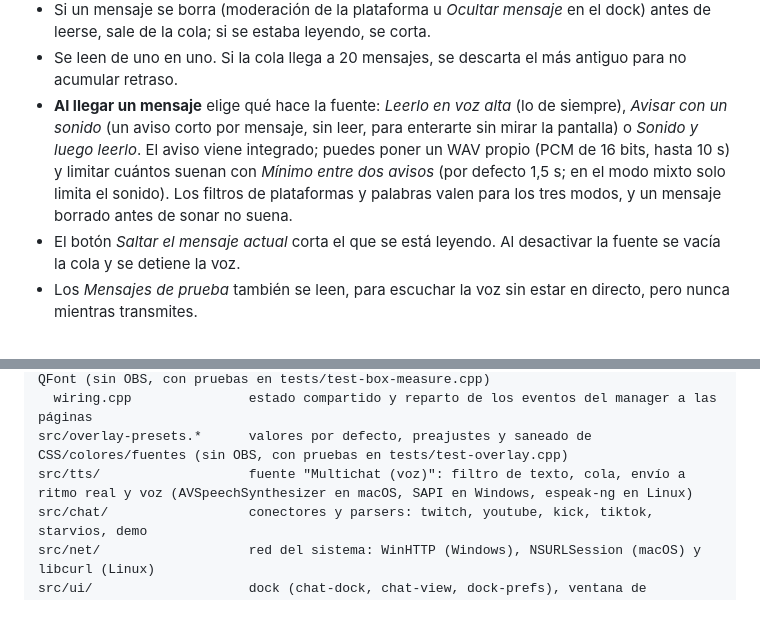
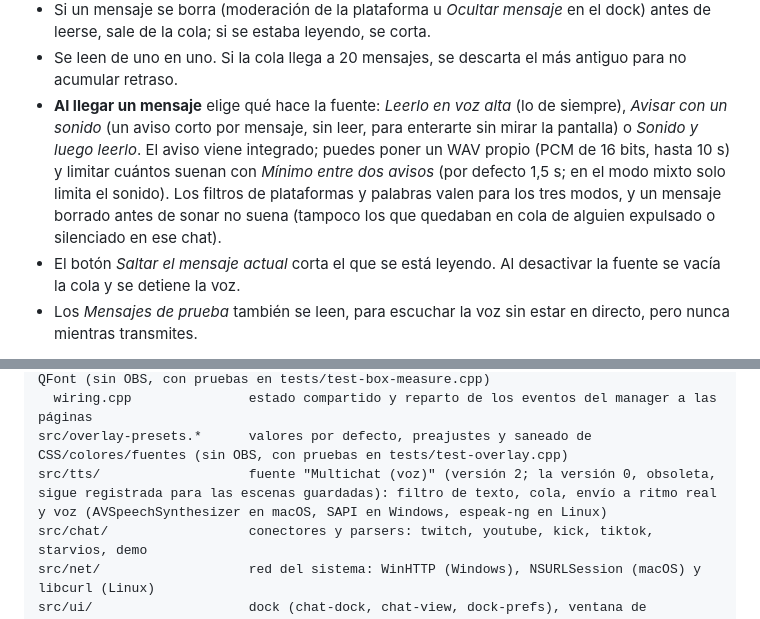
Before and after one commit to alejox/multi-chat, a Markdown page: README.md, 2 parts joined by grey strips. Drawn GitHub-style.

```diff
--- a/README.md
+++ b/README.md
@@ -201,7 +201,7 @@ Qué se lee y qué no:
 - Un mensaje con una palabra bloqueada no se lee entero.
 - Si un mensaje se borra (moderación de la plataforma u *Ocultar mensaje* en el dock) antes de leerse, sale de la cola; si se estaba leyendo, se corta.
 - Se leen de uno en uno. Si la cola llega a 20 mensajes, se descarta el más antiguo para no acumular retraso.
-- **Al llegar un mensaje** elige qué hace la fuente: *Leerlo en voz alta* (lo de siempre), *Avisar con un sonido* (un aviso corto por mensaje, sin leer, para enterarte sin mirar la pantalla) o *Sonido y luego leerlo*. El aviso viene integrado; puedes poner un WAV propio (PCM de 16 bits, hasta 10 s) y limitar cuántos suenan con *Mínimo entre dos avisos* (por defecto 1,5 s; en el modo mixto solo limita el sonido). Los filtros de plataformas y palabras valen para los tres modos, y un mensaje borrado antes de sonar no suena.
+- **Al llegar un mensaje** elige qué hace la fuente: *Leerlo en voz alta* (lo de siempre), *Avisar con un sonido* (un aviso corto por mensaje, sin leer, para enterarte sin mirar la pantalla) o *Sonido y luego leerlo*. El aviso viene integrado; puedes poner un WAV propio (PCM de 16 bits, hasta 10 s) y limitar cuántos suenan con *Mínimo entre dos avisos* (por defecto 1,5 s; en el modo mixto solo limita el sonido). Los filtros de plataformas y palabras valen para los tres modos, y un mensaje borrado antes de sonar no suena (tampoco los que quedaban en cola de alguien expulsado o silenciado en ese chat).
 - El botón *Saltar el mensaje actual* corta el que se está leyendo. Al desactivar la fuente se vacía la cola y se detiene la voz.
 - Los *Mensajes de prueba* también se leen, para escuchar la voz sin estar en directo, pero nunca mientras transmites.
 
@@ -271,7 +271,7 @@ src/overlay/               fuentes "Multichat", "Multichat (espectadores)", "Mul
   box-measure.*            medida pura de los recuadros de espectadores y reloj con QFont (sin OBS, con pruebas en tests/test-box-measure.cpp)
   wiring.cpp               estado compartido y reparto de los eventos del manager a las páginas
 src/overlay-presets.*      valores por defecto, preajustes y saneado de CSS/colores/fuentes (sin OBS, con pruebas en tests/test-overlay.cpp)
-src/tts/                   fuente "Multichat (voz)": filtro de texto, cola, envío a ritmo real y voz (AVSpeechSynthesizer en macOS, SAPI en Windows, espeak-ng en Linux)
+src/tts/                   fuente "Multichat (voz)" (versión 2; la versión 0, obsoleta, sigue registrada para las escenas guardadas): filtro de texto, cola, envío a ritmo real y voz (AVSpeechSynthesizer en macOS, SAPI en Windows, espeak-ng en Linux)
 src/chat/                  conectores y parsers: twitch, youtube, kick, tiktok, starvios, demo
 src/net/                   red del sistema: WinHTTP (Windows), NSURLSession (macOS) y libcurl (Linux)
 src/ui/                    dock (chat-dock, chat-view, dock-prefs), ventana de configuración (settings-dialog, channel-input, chat-list), asistente de inicio, cachés de emotes y de perfiles
```
Also changed, not shown: other parts of README.md (+3 -3 lines), odd/tasks/final-review.md (+7 -1 lines).
